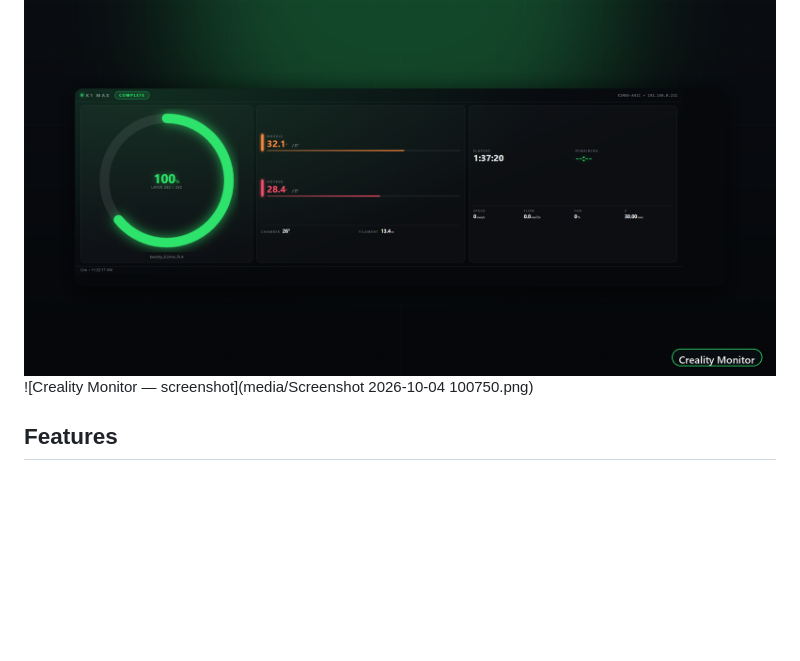
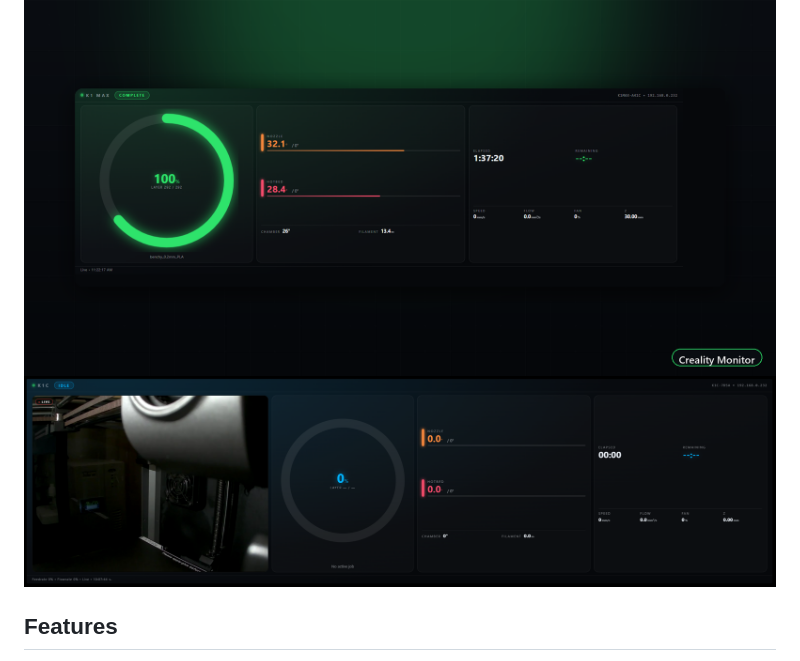
Before and after one commit to tunev/creality-monitor-icue, a Markdown page: README.md, the part around the change. GitHub-like rendering; blank space fills up the shorter version.

Commit message:
Change screenshot image filename in README
Updated screenshot image reference in README.

```diff
--- a/README.md
+++ b/README.md
@@ -12,7 +12,7 @@ Free, open source, and available on the iCUE Marketplace.
 
 ![Creality Monitor thumbnail](media/thumbnail.png)
 ![Creality Monitor — complete state](media/gallery-complete.png)
-![Creality Monitor — screenshot](media/Screenshot 2026-10-04 100750.png)
+![Creality Monitor — screenshot](media/Screenshot.png)
 
 ## Features
 
```
